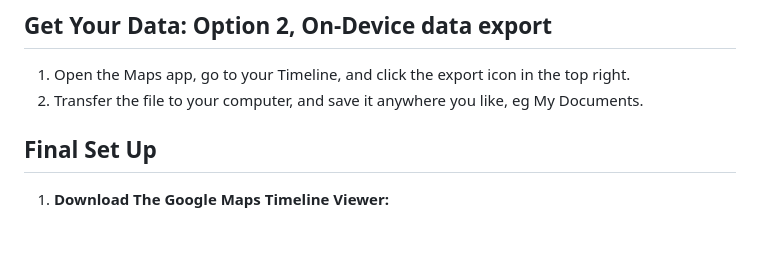
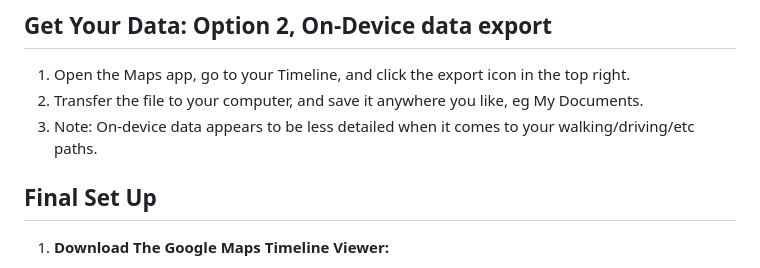
Before and after one commit to kurupted/google-maps-timeline-viewer, a Markdown page: README.md, the part around the change. Drawn GitHub-style; blank space fills up the shorter version.

```diff
--- a/README.md
+++ b/README.md
@@ -64,6 +64,7 @@ Setup procedure:
 ## Get Your Data: Option 2, On-Device data export
 1. Open the Maps app, go to your Timeline, and click the export icon in the top right.
 2. Transfer the file to your computer, and save it anywhere you like, eg My Documents.
+3. Note: On-device data appears to be less detailed when it comes to your walking/driving/etc paths.
 
 
 ##  Final Set Up
```
